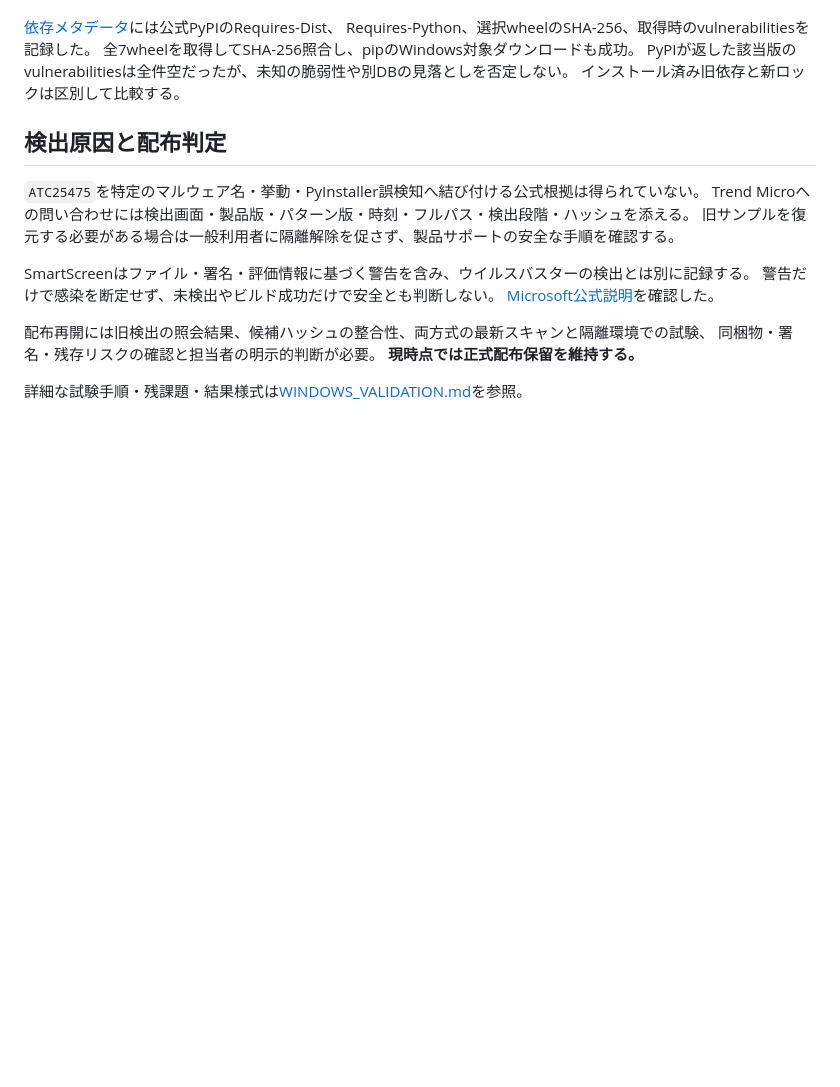
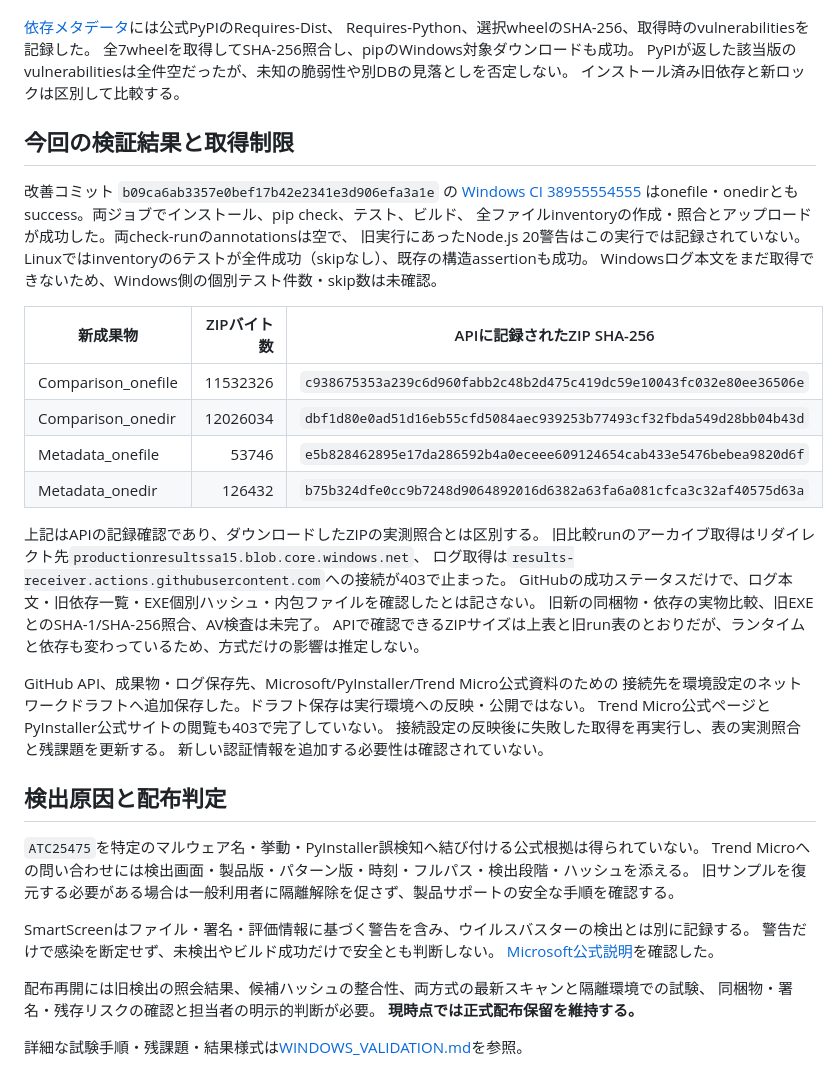
Before and after one commit to yo-1/udc-presentation-timer, a Markdown page: docs/security/WINDOWS_AUDIT.md, the part around the change. GitHub-like rendering; blank space fills up the shorter version.

Commit message:
Record successful Windows CI and remaining artifact access limits

```diff
--- a/docs/security/WINDOWS_AUDIT.md
+++ b/docs/security/WINDOWS_AUDIT.md
@@ -64,6 +64,36 @@ Requires-Python、選択wheelのSHA-256、取得時のvulnerabilitiesを記録
 PyPIが返した該当版のvulnerabilitiesは全件空だったが、未知の脆弱性や別DBの見落としを否定しない。
 インストール済み旧依存と新ロックは区別して比較する。
 
+## 今回の検証結果と取得制限
+
+改善コミット `b09ca6ab3357e0bef17b42e2341e3d906efa3a1e` の
+[Windows CI 38955554555](https://github.com/yo-1/udc-presentation-timer/actions/runs/38955554555)
+はonefile・onedirともsuccess。両ジョブでインストール、pip check、テスト、ビルド、
+全ファイルinventoryの作成・照合とアップロードが成功した。両check-runのannotationsは空で、
+旧実行にあったNode.js 20警告はこの実行では記録されていない。
+Linuxではinventoryの6テストが全件成功（skipなし）、既存の構造assertionも成功。
+Windowsログ本文をまだ取得できないため、Windows側の個別テスト件数・skip数は未確認。
+
+| 新成果物 | ZIPバイト数 | APIに記録されたZIP SHA-256 |
+| --- | ---: | --- |
+| Comparison_onefile | 11532326 | `c938675353a239c6d960fabb2c48b2d475c419dc59e10043fc032e80ee36506e` |
+| Comparison_onedir | 12026034 | `dbf1d80e0ad51d16eb55cfd5084aec939253b77493cf32fbda549d28bb04b43d` |
+| Metadata_onefile | 53746 | `e5b828462895e17da286592b4a0eceee609124654cab433e5476bebea9820d6f` |
+| Metadata_onedir | 126432 | `b75b324dfe0cc9b7248d9064892016d6382a63fa6a081cfca3c32af40575d63a` |
+
+上記はAPIの記録確認であり、ダウンロードしたZIPの実測照合とは区別する。
+旧比較runのアーカイブ取得はリダイレクト先`productionresultssa15.blob.core.windows.net`、
+ログ取得は`results-receiver.actions.githubusercontent.com`への接続が403で止まった。
+GitHubの成功ステータスだけで、ログ本文・旧依存一覧・EXE個別ハッシュ・内包ファイルを確認したとは記さない。
+旧新の同梱物・依存の実物比較、旧EXEとのSHA-1/SHA-256照合、AV検査は未完了。
+APIで確認できるZIPサイズは上表と旧run表のとおりだが、ランタイムと依存も変わっているため、方式だけの影響は推定しない。
+
+GitHub API、成果物・ログ保存先、Microsoft/PyInstaller/Trend Micro公式資料のための
+接続先を環境設定のネットワークドラフトへ追加保存した。ドラフト保存は実行環境への反映・公開ではない。
+Trend Micro公式ページとPyInstaller公式サイトの閲覧も403で完了していない。
+接続設定の反映後に失敗した取得を再実行し、表の実測照合と残課題を更新する。
+新しい認証情報を追加する必要性は確認されていない。
+
 ## 検出原因と配布判定
 
 `ATC25475`を特定のマルウェア名・挙動・PyInstaller誤検知へ結び付ける公式根拠は得られていない。
```
Also changed, not shown: docs/security/WINDOWS_VALIDATION.md (+2 -1 lines).
